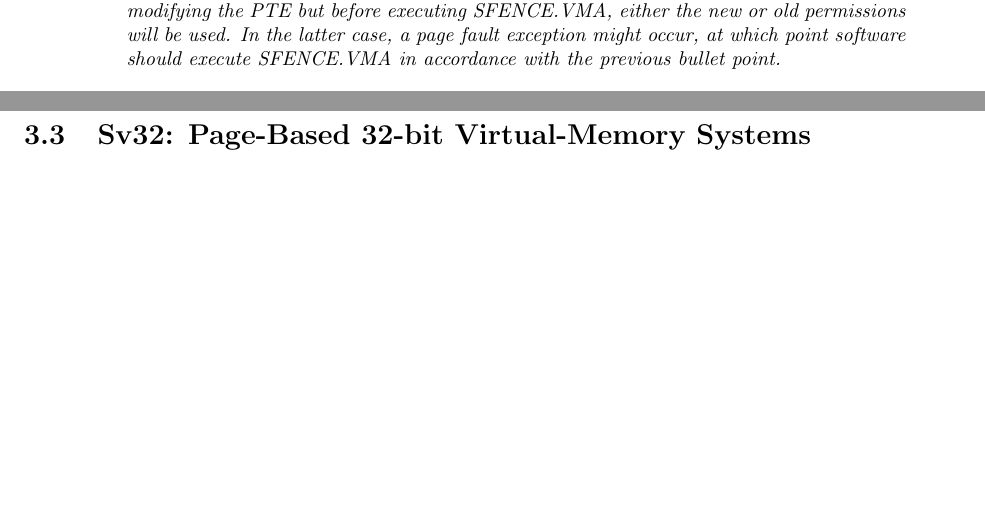
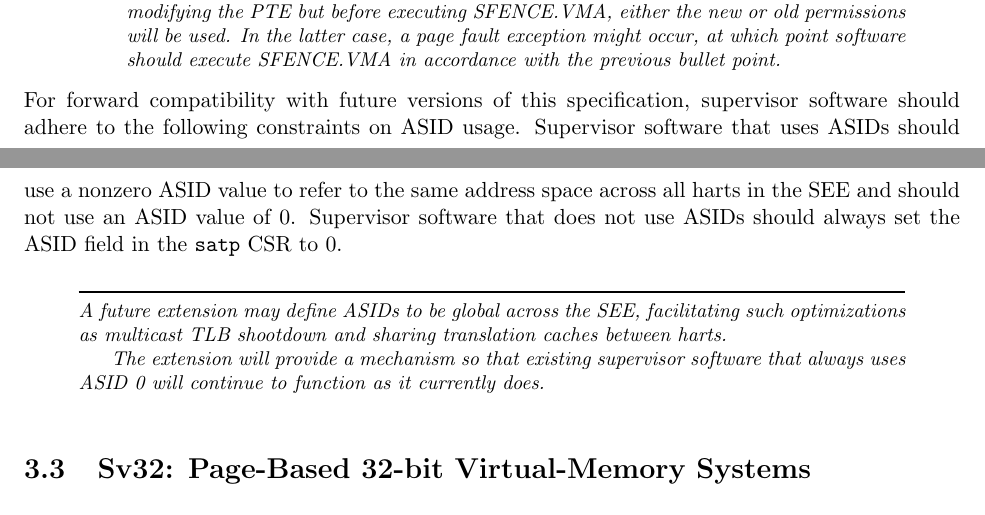
Before and after one commit to riscv/riscv-isa-manual, a LaTeX thesis (src/riscv-privileged.tex, which reads src/supervisor.tex): two parts of pages 70 and 71 of 95 before the commit and two parts of pages 70 and 71 of 97 after it, joined at a grey line, cut so that both start at the same text, the shorter picture padded with empty space. Compiled offline with pdfLaTeX.

Commit message:
Add software constraint for future global-ASID extension
Closes #348

```diff
--- a/src/supervisor.tex
+++ b/src/supervisor.tex
@@ -1041,6 +1041,22 @@ execute SFENCE.VMA in accordance with the previous bullet point.
 \end{itemize}
 \end{commentary}
 
+For forward compatibility with future versions of this specification,
+supervisor software should adhere to the following constraints on ASID usage.
+Supervisor software that uses ASIDs should use a nonzero ASID value to refer to
+the same address space across all harts in the SEE and should not use an ASID
+value of 0.  Supervisor software that does not use ASIDs should always set the
+ASID field in the {\tt satp} CSR to 0.
+
+\begin{commentary}
+A future extension may define ASIDs to be global across the SEE, facilitating
+such optimizations as multicast TLB shootdown and sharing translation caches
+between harts.
+
+The extension will provide a mechanism so that existing supervisor software
+that always uses ASID 0 will continue to function as it currently does.
+\end{commentary}
+
 \section{Sv32: Page-Based 32-bit Virtual-Memory Systems}
 \label{sec:sv32}
 
```
Also changed, not shown: src/priv-preface.tex (+4 -0 lines), src/riscv-privileged.tex (+3 -3 lines).
